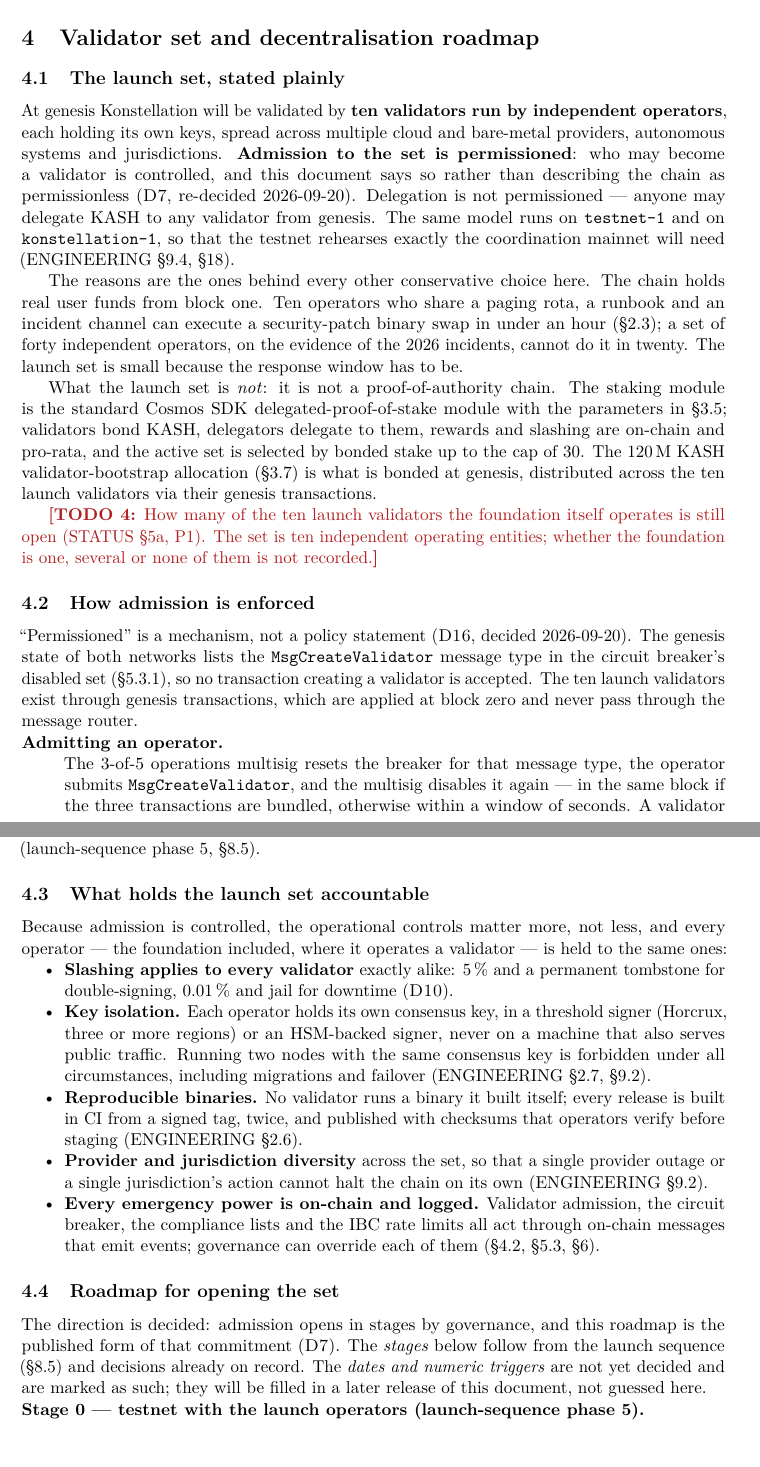
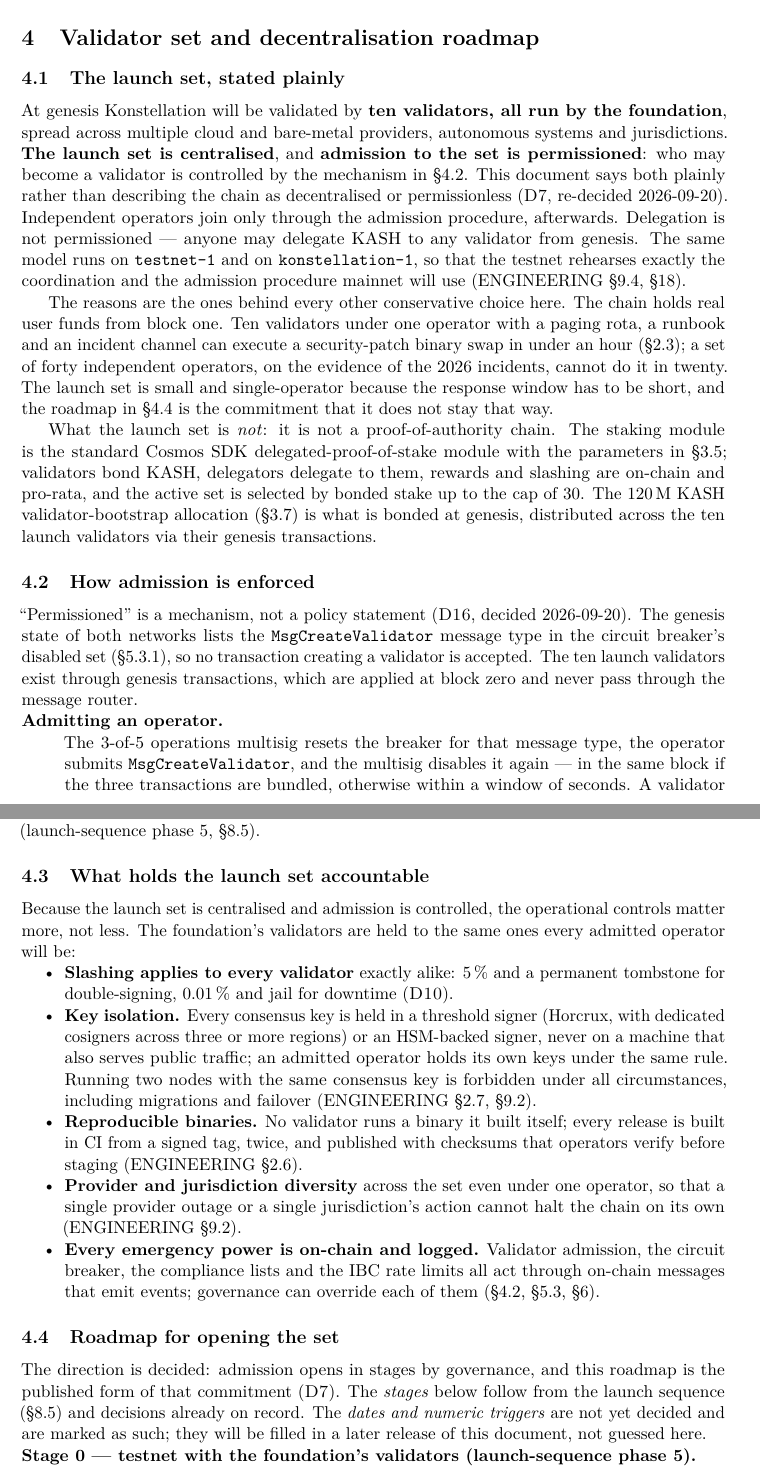
Before and after one commit to Konstellation-Network/whitepaper, a LaTeX paper (src/whitepaper.tex, which reads src/sections/appendix.tex, src/sections/validators.tex): two parts of pages 14 and 15 of 27, joined at a grey line, cut so that both start at the same text. Compiled offline with pdfLaTeX.

Commit message:
Launch set is ten foundation-run validators (D7 wording, 2026-09-20)
The ten genesis validators are all foundation-run on both networks;
independent operators arrive only through the D16 admission procedure.
The draft now says the launch set is centralised and admission is
permissioned, plainly, with the roadmap as the commitment to open it.

- validators.tex: launch set, accountability bullets (foundation's
  validators held to the rules every admitted operator will be; Horcrux
  with dedicated cosigners), roadmap stages 0–3 (foundation validators
  on testnet; first independent operators admitted in phase 6; mainnet
  genesis foundation-run; stage 3 = first independent operators on
  mainnet). The "how many of the ten does the foundation run" todo is
  removed — answered: all ten.
- overview, architecture, security launch-sequence rows 5–6, tokenomics
  staking-table row and allocation "held by" cell, appendix D7 row,
  CHANGELOG.

Rebuilt with tectonic: 27 pages, 18 placeholders.

Co-Authored-By: Claude Opus 5 (1M context) <noreply@anthropic.com>

```diff
--- a/src/sections/appendix.tex
+++ b/src/sections/appendix.tex
@@ -21,7 +21,7 @@
 \dref{D4} & 2026-09-15 & Stake-based issuance, $F \times \sqrt{\text{bonded}}$, $F = 1265$ on a 1\,B supply; no bonded-ratio loop; \code{x/mint} \code{MintFn}, no custom module \\
 \dref{D5} & 2026-09-15 & EIP-1559 base fee burned at EndBlock; tips to validators \\
 \dref{D6} & 2026-09-15 & \code{x/compliance}: chain-wide blocklist enforcement, opt-in allowlist, precompile at \code{0x\ldots0900}; foundation multisig authority, 24\,h timelock, emergency freeze with auto-expiry, governance override. Legal review before shipping \\
-\dref{D7} & 2026-09-15 / 2026-09-20 & Ten validators run by independent operators at genesis, \code{max\_validators} 30, admission permissioned, opening in stages by governance; identical on \code{testnet-1} and mainnet; published roadmap \\
+\dref{D7} & 2026-09-15 / 2026-09-20 & Ten validators at genesis, all foundation-run; \code{max\_validators} 30; admission of further, independent operators permissioned, opening in stages by governance; identical on \code{testnet-1} and mainnet; published roadmap \\
 \dref{D8} & 2026-09-15 & No bridge on day one; soak $\to$ build and audit $\to$ calibrate caps $\to$ open with caps in the contract \\
 \dref{D9} & 2026-09-15 & Audit firm Informal Systems; scope is the delta \\
 \dref{D10} & 2026-09-14 & DPoS; \code{max\_validators} 30, unbonding 21\,d, minimum commission 5\,\%, downtime slash 0.01\,\%, double-sign slash 5\,\% \\
--- a/src/sections/validators.tex
+++ b/src/sections/validators.tex
@@ -3,23 +3,27 @@
 
 \subsection{The launch set, stated plainly}
 
-At genesis Konstellation will be validated by \textbf{ten validators run by
-independent operators}, each holding its own keys, spread across multiple
-cloud and bare-metal providers, autonomous systems and jurisdictions.
-\textbf{Admission to the set is permissioned}: who may become a validator is
-controlled, and this document says so rather than describing the chain as
-permissionless (\dref{D7}, re-decided 2026-09-20). Delegation is not
+At genesis Konstellation will be validated by \textbf{ten validators, all run
+by the foundation}, spread across multiple cloud and bare-metal providers,
+autonomous systems and jurisdictions. \textbf{The launch set is centralised},
+and \textbf{admission to the set is permissioned}: who may become a validator
+is controlled by the mechanism in \S\ref{sec:admission}. This document says
+both plainly rather than describing the chain as decentralised or
+permissionless (\dref{D7}, re-decided 2026-09-20). Independent operators join
+only through the admission procedure, afterwards. Delegation is not
 permissioned --- anyone may delegate \kash{} to any validator from genesis.
 The same model runs on \code{testnet-1} and on \code{konstellation-1}, so that
-the testnet rehearses exactly the coordination mainnet will need
-(ENGINEERING \S9.4, \S18).
+the testnet rehearses exactly the coordination and the admission procedure
+mainnet will use (ENGINEERING \S9.4, \S18).
 
 The reasons are the ones behind every other conservative choice here. The chain
-holds real user funds from block one. Ten operators who share a paging rota, a
-runbook and an incident channel can execute a security-patch binary swap in
-under an hour (\S\ref{sec:neverfork}); a set of forty independent operators,
-on the evidence of the 2026 incidents, cannot do it in twenty. The launch set is
-small because the response window has to be.
+holds real user funds from block one. Ten validators under one operator with a
+paging rota, a runbook and an incident channel can execute a security-patch
+binary swap in under an hour (\S\ref{sec:neverfork}); a set of forty
+independent operators, on the evidence of the 2026 incidents, cannot do it in
+twenty. The launch set is small and single-operator because the response
+window has to be short, and the roadmap in \S\ref{sec:roadmap} is the
+commitment that it does not stay that way.
 
 What the launch set is \emph{not}: it is not a proof-of-authority chain. The
 staking module is the standard Cosmos SDK delegated-proof-of-stake module with
@@ -29,10 +33,6 @@
 validator-bootstrap allocation (\S\ref{sec:allocation}) is what is bonded at
 genesis, distributed across the ten launch validators via their genesis
 transactions.
-
-\todo{How many of the ten launch validators the foundation itself operates is
-still open (STATUS \S5a, P1). The set is ten independent operating entities;
-whether the foundation is one, several or none of them is not recorded.}
 
 \subsection{How admission is enforced}
 \label{sec:admission}
@@ -66,25 +66,26 @@
 
 \subsection{What holds the launch set accountable}
 
-Because admission is controlled, the operational controls matter more, not
-less, and every operator --- the foundation included, where it operates a
-validator --- is held to the same ones:
+Because the launch set is centralised and admission is controlled, the
+operational controls matter more, not less. The foundation's validators are
+held to the same ones every admitted operator will be:
 
 \begin{itemize}
 \item \textbf{Slashing applies to every validator} exactly alike: 5\,\% and a
   permanent tombstone for double-signing, 0.01\,\% and jail for downtime
   (\dref{D10}).
-\item \textbf{Key isolation.} Each operator holds its own consensus key, in a
-  threshold signer (Horcrux, three or more regions) or an HSM-backed signer,
-  never on a machine that also serves public traffic. Running two nodes with
+\item \textbf{Key isolation.} Every consensus key is held in a threshold
+  signer (Horcrux, with dedicated cosigners across three or more regions) or
+  an HSM-backed signer, never on a machine that also serves public traffic;
+  an admitted operator holds its own keys under the same rule. Running two nodes with
   the same consensus key is forbidden under all circumstances, including
   migrations and failover (ENGINEERING \S2.7, \S9.2).
 \item \textbf{Reproducible binaries.} No validator runs a binary it built
   itself; every release is built in CI from a signed tag, twice, and published
   with checksums that operators verify before staging (ENGINEERING \S2.6).
-\item \textbf{Provider and jurisdiction diversity} across the set, so that a
-  single provider outage or a single jurisdiction's action cannot halt the
-  chain on its own (ENGINEERING \S9.2).
+\item \textbf{Provider and jurisdiction diversity} across the set even under
+  one operator, so that a single provider outage or a single jurisdiction's
+  action cannot halt the chain on its own (ENGINEERING \S9.2).
 \item \textbf{Every emergency power is on-chain and logged.} Validator
   admission, the circuit breaker, the compliance lists and the IBC rate limits
   all act through on-chain messages that emit events; governance can override
@@ -103,5 +104,5 @@
 document, not guessed here.
 
 \begin{description}[style=nextline]
-\item[Stage 0 --- testnet with the launch operators (launch-sequence phase 5).]
-  The ten launch operators run \code{testnet-1} for a minimum of six to eight
+\item[Stage 0 --- testnet with the foundation's validators (launch-sequence phase 5).]
+  The ten foundation-run validators run \code{testnet-1} for a minimum of six
```
Also changed, not shown: src/sections/architecture.tex (+1 -1 lines), src/sections/overview.tex (+3 -3 lines), src/sections/security.tex (+2 -2 lines), src/sections/tokenomics.tex (+2 -2 lines), CHANGELOG.md, src/sections/validators.tex (25 more changed lines).
